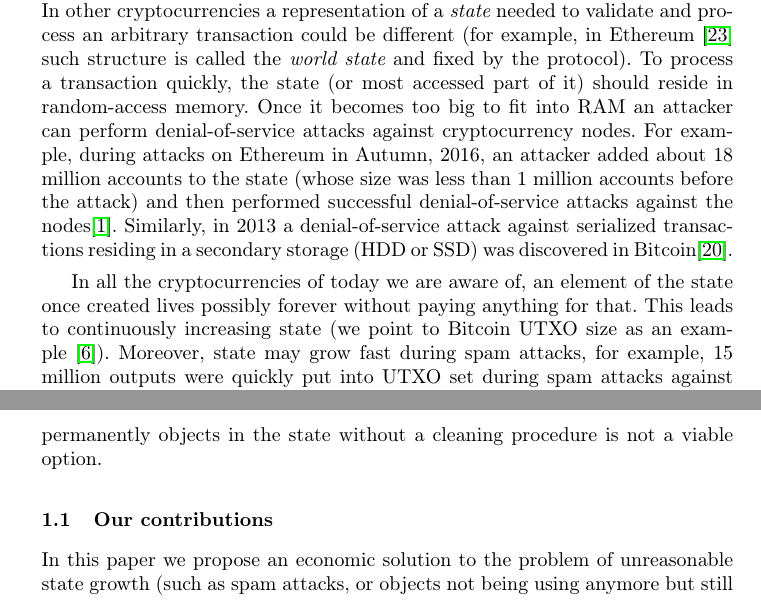
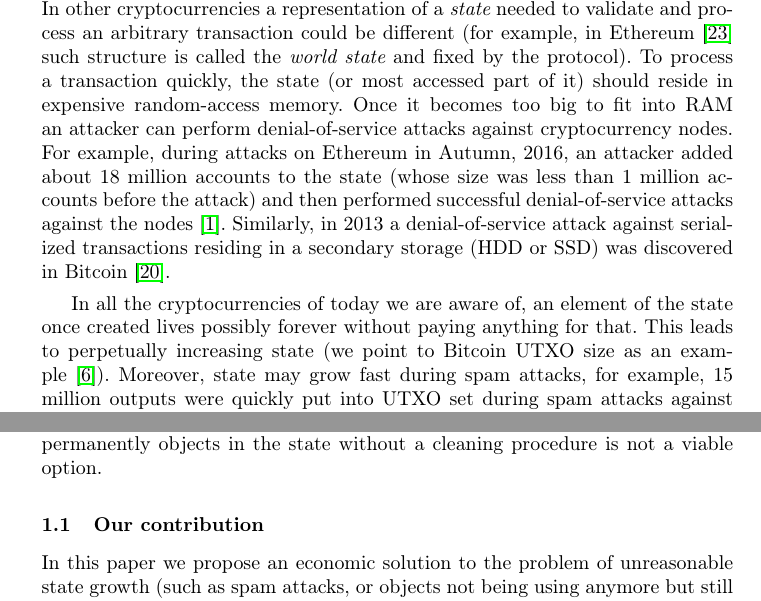
Before and after one commit to ergoplatform/spacefees, a LaTeX paper (fc18/sse.tex): two parts of pages 2 and 3 of 12, joined at a grey line, cut so that both start at the same text. Compiled offline with pdfLaTeX.

Commit message:
intro fixes

```diff
--- a/fc18/sse.tex
+++ b/fc18/sse.tex
@@ -145,17 +145,17 @@ representation of a {\em state} needed to validate and process an arbitrary
 transaction could be different~(for example, in Ethereum~\cite{ethyp} such
 structure is called the {\em world state} and fixed by the protocol). To process
 a transaction quickly, the state~(or most accessed part of it) should reside in
-random-access memory. Once it becomes too big to fit into RAM an attacker can
+expensive random-access memory. Once it becomes too big to fit into RAM an attacker can
 perform denial-of-service attacks against cryptocurrency nodes. For example,
 during attacks on Ethereum in Autumn, 2016, an attacker added about 18 million
 accounts to the state~(whose size was less than 1 million accounts before the
 attack) and then performed successful denial-of-service attacks against the
-nodes\cite{eth2016dos}. Similarly, in 2013 a denial-of-service attack against
+nodes~\cite{eth2016dos}. Similarly, in 2013 a denial-of-service attack against
 serialized transactions residing in a secondary storage~(HDD or SSD) was
-discovered in Bitcoin\cite{vasek2014empirical}.
+discovered in Bitcoin~\cite{vasek2014empirical}.
 
 In all the cryptocurrencies of today we are aware of, an element of the state once created
-lives possibly forever without paying anything for that. This leads to continuously increasing state~(we point
+lives possibly forever without paying anything for that. This leads to perpetually increasing state~(we point
 to Bitcoin UTXO size as an
 example~\cite{utxoChart}). Moreover, state may grow fast during spam attacks, for
 example, 15 million outputs were quickly put into UTXO set during spam attacks
@@ -173,7 +173,7 @@ practical solution appeared yet. Also, there is an increasing demand to use a
 blockchain as a data storage, and storing permanently objects in the state
 without a cleaning procedure is not a viable option.
 
-\subsection{Our contributions}
+\subsection{Our contribution}
 
 In this paper we propose an economic solution to the problem of unreasonable state growth
 (such as spam attacks, or objects not being using anymore but still living in
```
